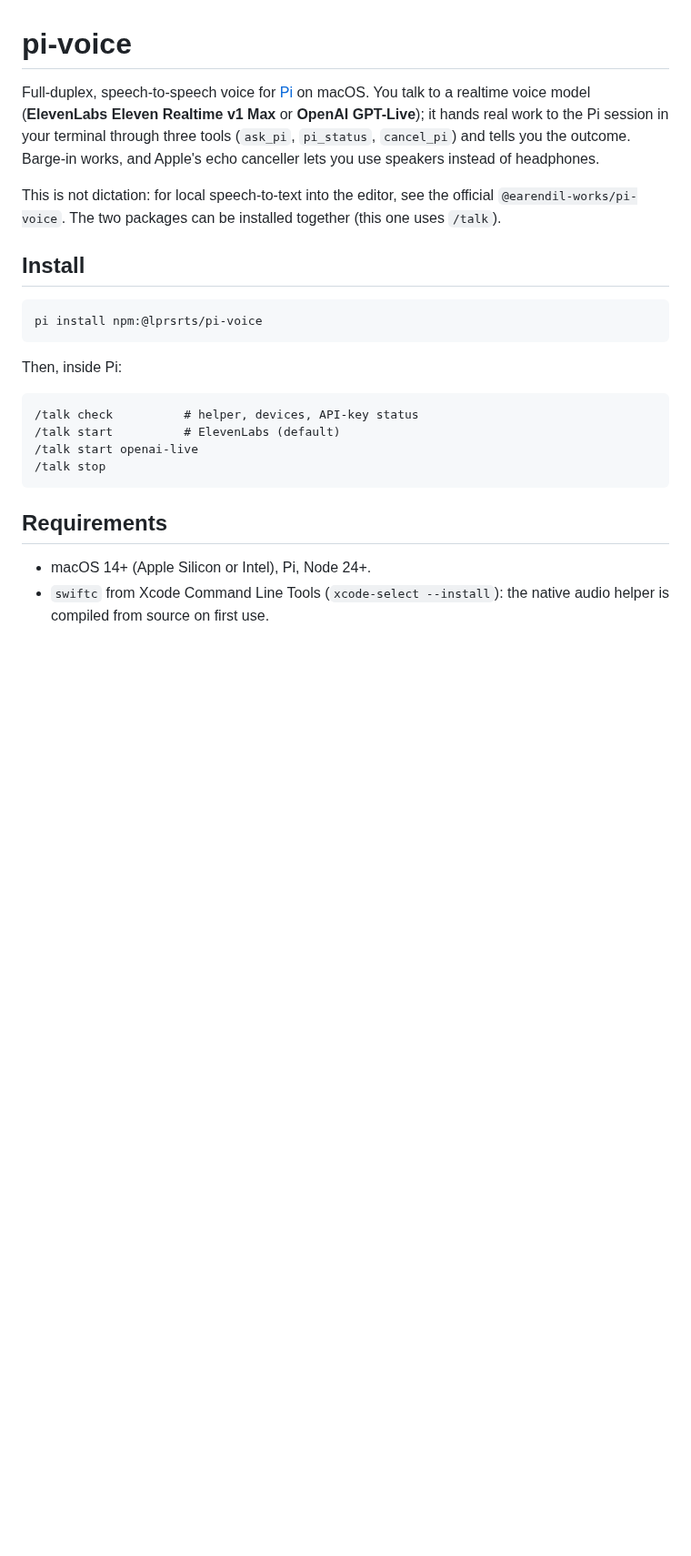
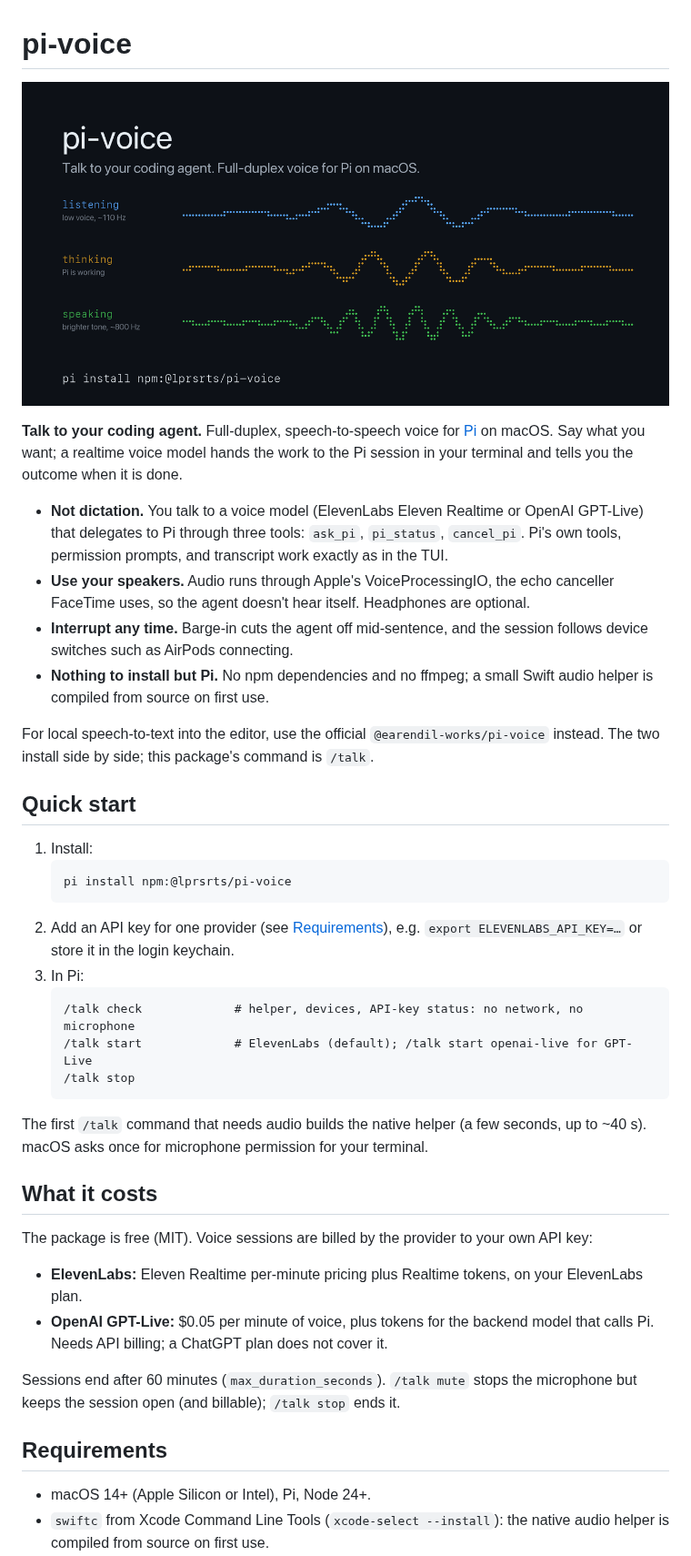
Before and after one commit to lprsrts/pi-voice, a Markdown page: README.md, the part around one of its changes. Shown at 91% size. GitHub-like rendering; pictures changed too: assets/cover.png (added); blank space fills up the shorter version.

Commit message:
Prepare README, gallery image, changelog, and contribution docs for launch

````diff
--- a/README.md
+++ b/README.md
@@ -1,23 +1,40 @@
 # pi-voice
 
-Full-duplex, speech-to-speech voice for [Pi](https://pi.dev) on macOS. You talk to a realtime voice model (**ElevenLabs Eleven Realtime v1 Max** or **OpenAI GPT-Live**); it hands real work to the Pi session in your terminal through three tools (`ask_pi`, `pi_status`, `cancel_pi`) and tells you the outcome. Barge-in works, and Apple's echo canceller lets you use speakers instead of headphones.
+![pi-voice: the voice bar listening, thinking, and speaking](https://raw.githubusercontent.com/lprsrts/pi-voice/main/assets/cover.png)
 
-This is not dictation: for local speech-to-text into the editor, see the official `@earendil-works/pi-voice`. The two packages can be installed together (this one uses `/talk`).
+**Talk to your coding agent.** Full-duplex, speech-to-speech voice for [Pi](https://pi.dev) on macOS. Say what you want; a realtime voice model hands the work to the Pi session in your terminal and tells you the outcome when it is done.
 
-## Install
+- **Not dictation.** You talk to a voice model (ElevenLabs Eleven Realtime or OpenAI GPT-Live) that delegates to Pi through three tools: `ask_pi`, `pi_status`, `cancel_pi`. Pi's own tools, permission prompts, and transcript work exactly as in the TUI.
+- **Use your speakers.** Audio runs through Apple's VoiceProcessingIO, the echo canceller FaceTime uses, so the agent doesn't hear itself. Headphones are optional.
+- **Interrupt any time.** Barge-in cuts the agent off mid-sentence, and the session follows device switches such as AirPods connecting.
+- **Nothing to install but Pi.** No npm dependencies and no ffmpeg; a small Swift audio helper is compiled from source on first use.
 
-```sh
-pi install npm:@lprsrts/pi-voice
-```
+For local speech-to-text into the editor, use the official `@earendil-works/pi-voice` instead. The two install side by side; this package's command is `/talk`.
 
-Then, inside Pi:
+## Quick start
 
-```text
-/talk check          # helper, devices, API-key status
-/talk start          # ElevenLabs (default)
-/talk start openai-live
-/talk stop
-```
+1. Install:
+   ```sh
+   pi install npm:@lprsrts/pi-voice
+   ```
+2. Add an API key for one provider (see [Requirements](#requirements)), e.g. `export ELEVENLABS_API_KEY=…` or store it in the login keychain.
+3. In Pi:
+   ```text
+   /talk check             # helper, devices, API-key status: no network, no microphone
+   /talk start             # ElevenLabs (default); /talk start openai-live for GPT-Live
+   /talk stop
+   ```
+
+The first `/talk` command that needs audio builds the native helper (a few seconds, up to ~40 s). macOS asks once for microphone permission for your terminal.
+
+## What it costs
+
+The package is free (MIT). Voice sessions are billed by the provider to your own API key:
+
+- **ElevenLabs:** Eleven Realtime per-minute pricing plus Realtime tokens, on your ElevenLabs plan.
+- **OpenAI GPT-Live:** $0.05 per minute of voice, plus tokens for the backend model that calls Pi. Needs API billing; a ChatGPT plan does not cover it.
+
+Sessions end after 60 minutes (`max_duration_seconds`). `/talk mute` stops the microphone but keeps the session open (and billable); `/talk stop` ends it.
 
 ## Requirements
 
````
Also changed, not shown: other parts of README.md (+70 -68 lines), CHANGELOG.md (added, +19 -0 lines), CONTRIBUTING.md (added, +26 -0 lines), 5 other files.
